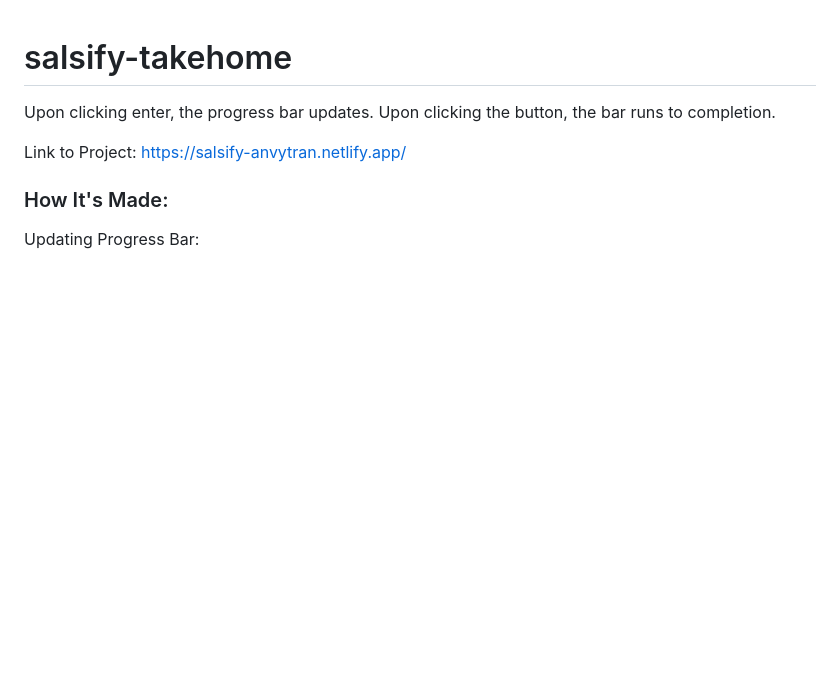
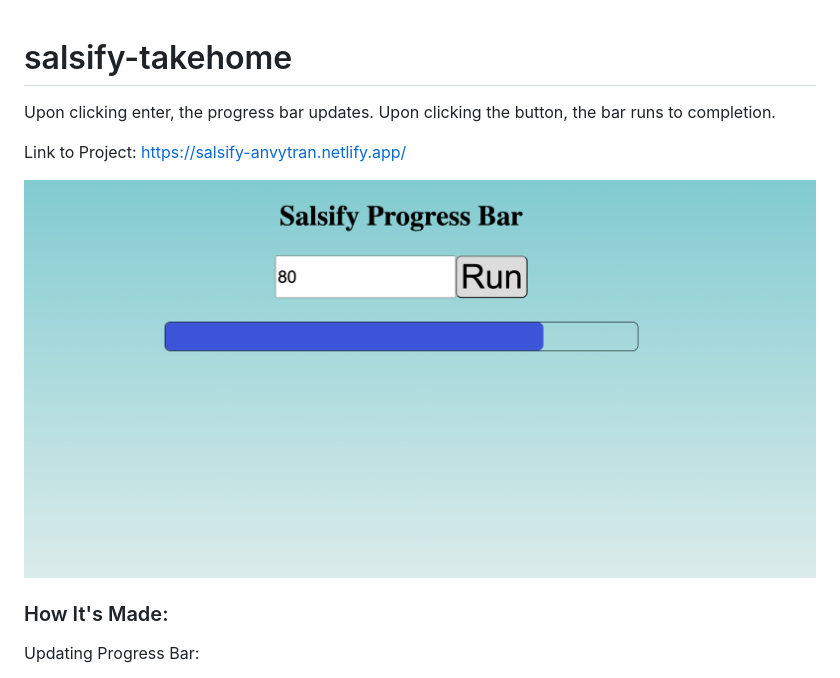
Before and after one commit to anvytran-dev/salsify-takehome, a Markdown page: README.md, the part around the change. Rendered like a GitHub page; pictures changed too: img/bar.png (added); blank space fills up the shorter version.

Commit message:
uploading files

```diff
--- a/README.md
+++ b/README.md
@@ -4,6 +4,7 @@ Upon clicking enter, the progress bar updates. Upon clicking the button, the bar
 
 Link to Project: https://salsify-anvytran.netlify.app/
 
+![Project Image](/img/bar.png)
 
 ### How It's Made:
 
```
Also changed, not shown: 1 other file.
